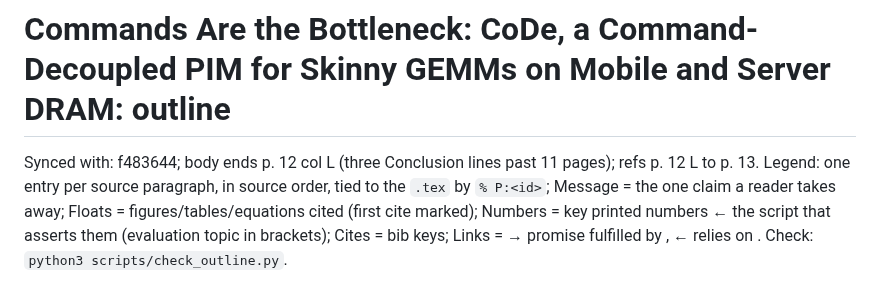
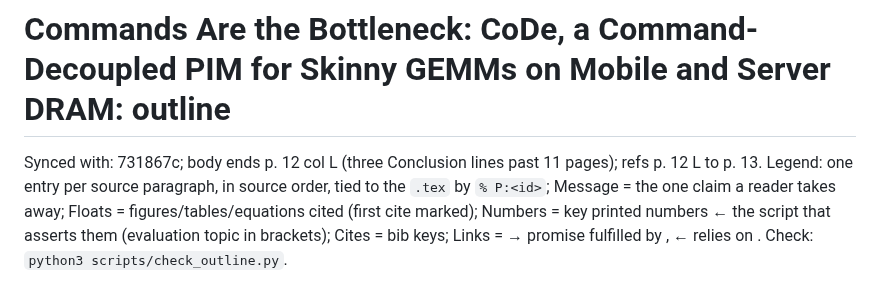
Before and after one commit to yanggon-kim/26_CoDe_AiM, a Markdown page: outline.md, the part around the change. Rendered like a GitHub page.

Commit message:
outline.md: Synced with 731867c
Co-Authored-By: Claude Opus 5.5 <noreply@anthropic.com>
Claude-Session: https://claude.ai/code/session_01HosjJCqmUTna7ioy4dd6uH

```diff
--- a/outline.md
+++ b/outline.md
@@ -1,5 +1,5 @@
 # Commands Are the Bottleneck: CoDe, a Command-Decoupled PIM for Skinny GEMMs on Mobile and Server DRAM: outline
-Synced with: f483644; body ends p. 12 col L (three Conclusion lines past 11 pages); refs p. 12 L to p. 13.
+Synced with: 731867c; body ends p. 12 col L (three Conclusion lines past 11 pages); refs p. 12 L to p. 13.
 Legend: one entry per source paragraph, in source order, tied to the `.tex` by `% P:<id>`; Message = the one claim a reader takes away; Floats = figures/tables/equations cited (first cite marked); Numbers = key printed numbers ← the script that asserts them (evaluation topic in brackets); Cites = bib keys; Links = → promise fulfilled by <id>, ← relies on <id>. Check: `python3 scripts/check_outline.py`.
 
 Number sources, short names: `tables` = scripts/make_tables.py (functions in brackets); `roof` = make_fig_roofline.py; `brk` = make_fig_breakdown.py; `map` = make_fig_mapping.py; `vsw` = make_fig_vsweep.py; `gemm` / `e2e` = make_fig_gemm.py / make_fig_e2e.py (ISCA ids `isca.gemm.*`, `isca.e2e.*`). Evaluation topics: `2x2` = evaluation/dac_2x2, `sd8g3` = evaluation/dac_sd8g3 (EV-58 pack via scripts/dac_data.py).
```
